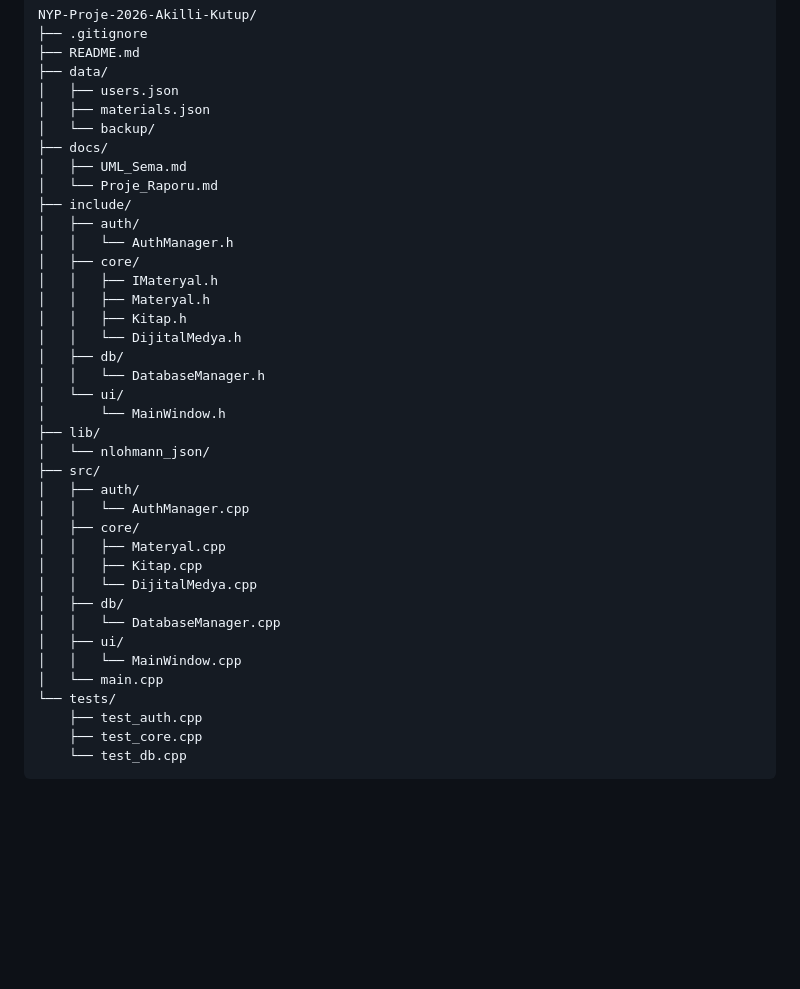
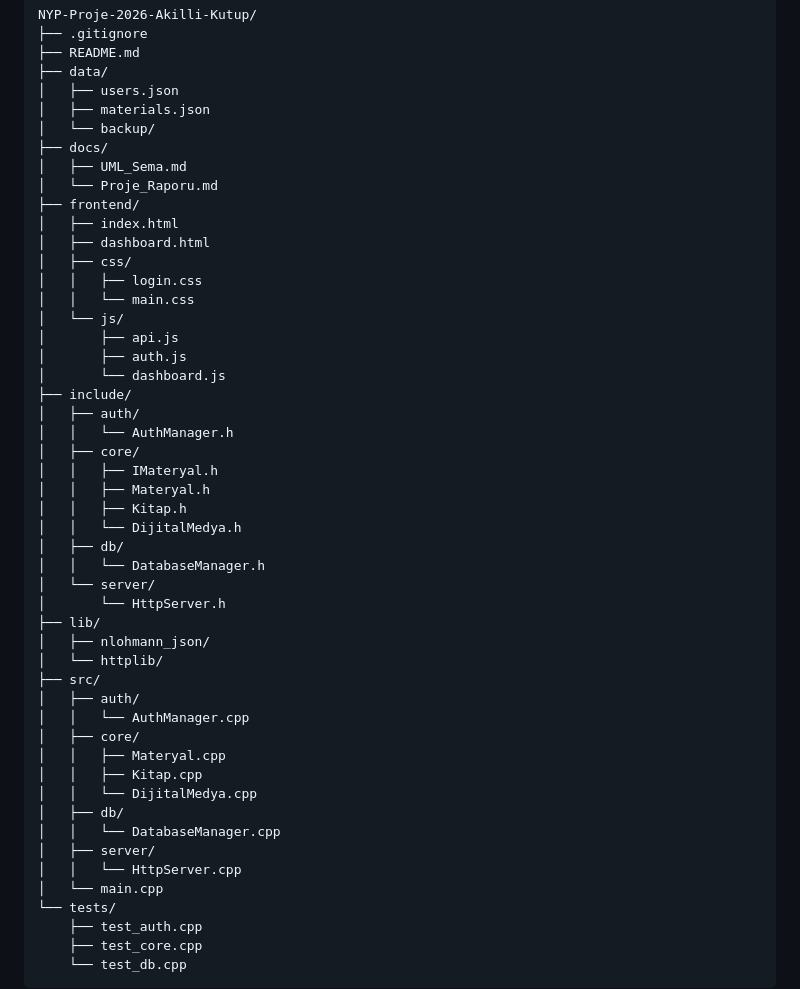
Before and after one commit to mecik-arda/NYP-Proje-2026-Akilli-Kutup, a Markdown page: README.md, the part around the change. Drawn GitHub-style; blank space fills up the shorter version.

Commit message:
docs: Yeni proje yapisini yansitacak sekilde README guncellendi

```diff
--- a/README.md
+++ b/README.md
@@ -26,6 +26,16 @@ NYP-Proje-2026-Akilli-Kutup/
 ├── docs/
 │   ├── UML_Sema.md
 │   └── Proje_Raporu.md
+├── frontend/
+│   ├── index.html
+│   ├── dashboard.html
+│   ├── css/
+│   │   ├── login.css
+│   │   └── main.css
+│   └── js/
+│       ├── api.js
+│       ├── auth.js
+│       └── dashboard.js
 ├── include/
 │   ├── auth/
 │   │   └── AuthManager.h
@@ -36,10 +46,11 @@ NYP-Proje-2026-Akilli-Kutup/
 │   │   └── DijitalMedya.h
 │   ├── db/
 │   │   └── DatabaseManager.h
-│   └── ui/
-│       └── MainWindow.h
+│   └── server/
+│       └── HttpServer.h
 ├── lib/
-│   └── nlohmann_json/
+│   ├── nlohmann_json/
+│   └── httplib/
 ├── src/
 │   ├── auth/
 │   │   └── AuthManager.cpp
@@ -49,8 +60,8 @@ NYP-Proje-2026-Akilli-Kutup/
 │   │   └── DijitalMedya.cpp
 │   ├── db/
 │   │   └── DatabaseManager.cpp
-│   ├── ui/
-│   │   └── MainWindow.cpp
+│   ├── server/
+│   │   └── HttpServer.cpp
 │   └── main.cpp
 └── tests/
     ├── test_auth.cpp
```
